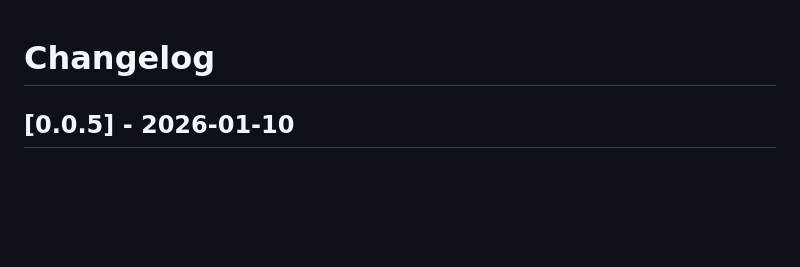
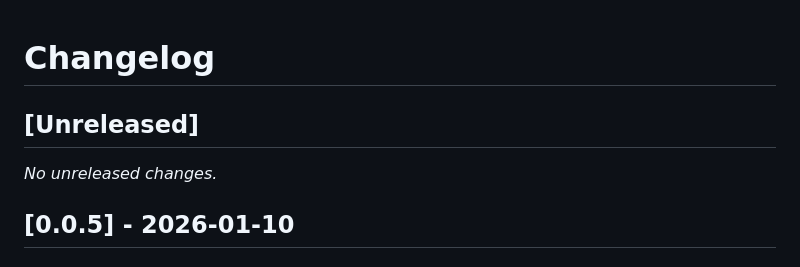
Before and after one commit to kcosr/acl-proxy, a Markdown page: CHANGELOG.md, the part around the change. Drawn GitHub-style; blank space fills up the shorter version.

Commit message:
Prepare for next release

```diff
--- a/CHANGELOG.md
+++ b/CHANGELOG.md
@@ -1,4 +1,8 @@
 # Changelog
+
+## [Unreleased]
+
+_No unreleased changes._
 
 ## [0.0.5] - 2026-01-10
 
```
